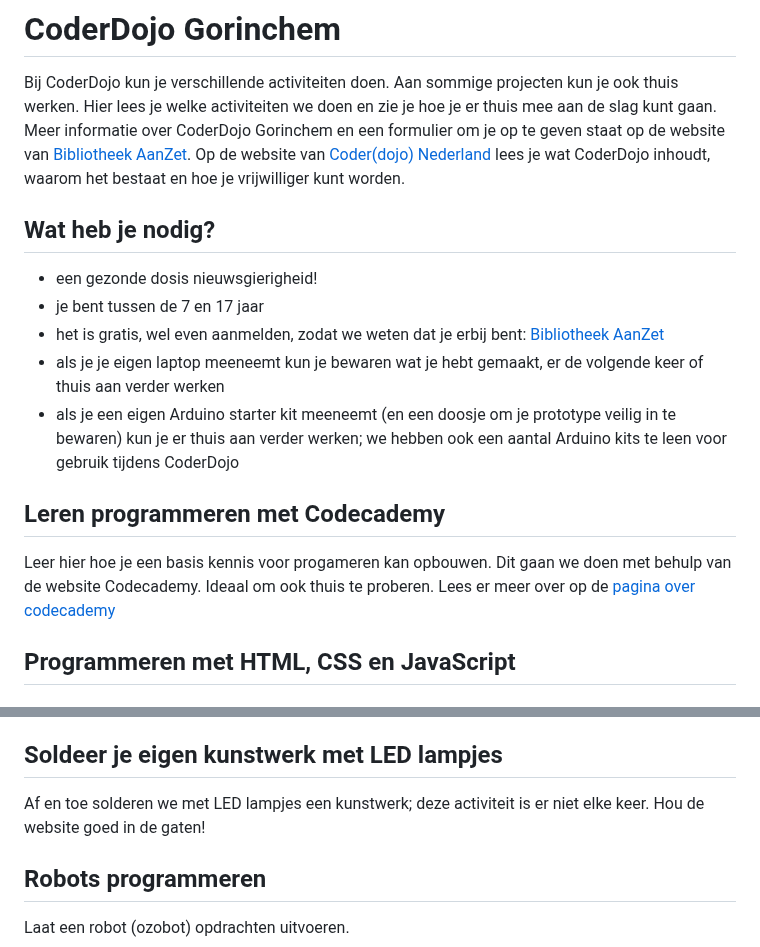
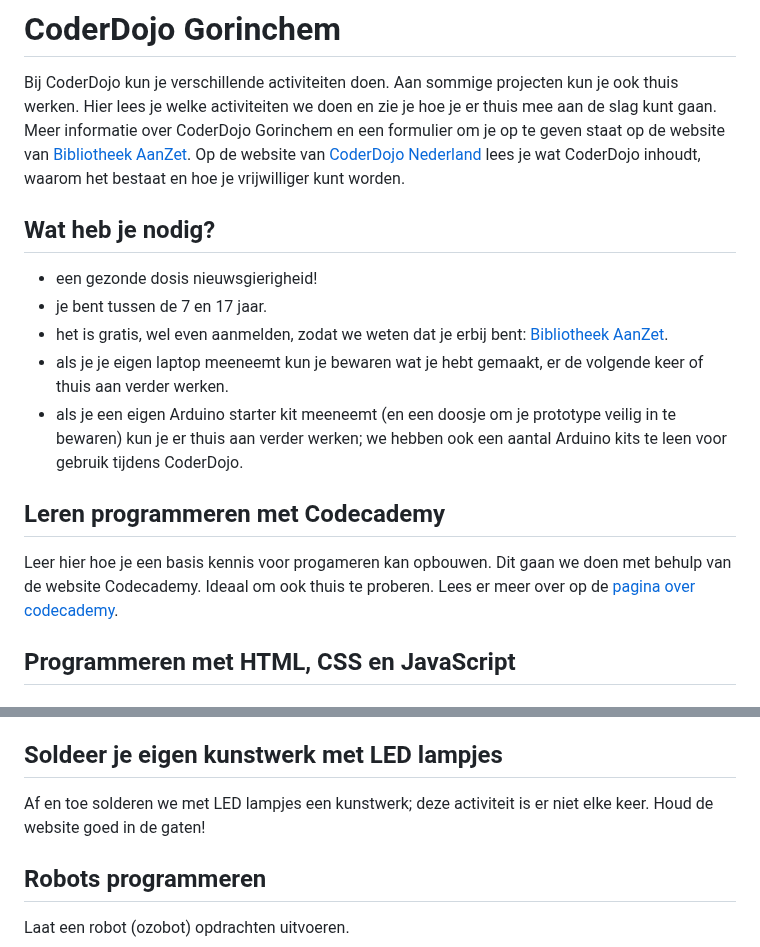
Before and after one commit to coderdojo-gorinchem/coderdojo-gorinchem.github.io, a Markdown page: src/index.md, 2 parts joined by grey strips. GitHub-like rendering.

Commit message:
Kleine tekstuele updates, typos, onbrekende punten, etc.

```diff
--- a/src/index.md
+++ b/src/index.md
@@ -6,19 +6,19 @@ Bij CoderDojo kunnen kinderen van 7 t/m 17 jaar leren programmeren. Dit wordt he
 
 Bij CoderDojo kun je verschillende activiteiten doen. Aan sommige projecten kun je ook thuis werken.
 Hier lees je welke activiteiten we doen en zie je hoe je er thuis mee aan de slag kunt gaan.
-Meer informatie over CoderDojo Gorinchem en een formulier om je op te geven staat op de website van [Bibliotheek AanZet](https://www.debibliotheekaanzet.nl/activiteiten/coderdojo). Op de website van [Coder(dojo) Nederland](https://coderdojo.nl) lees je wat CoderDojo inhoudt, waarom het bestaat en hoe je vrijwilliger kunt worden.
+Meer informatie over CoderDojo Gorinchem en een formulier om je op te geven staat op de website van [Bibliotheek AanZet](https://www.debibliotheekaanzet.nl/activiteiten/coderdojo). Op de website van [CoderDojo Nederland](https://coderdojo.nl) lees je wat CoderDojo inhoudt, waarom het bestaat en hoe je vrijwilliger kunt worden.
 
 ## Wat heb je nodig?
 
 - een gezonde dosis nieuwsgierigheid!
-- je bent tussen de 7 en 17 jaar
-- het is gratis, wel even aanmelden, zodat we weten dat je erbij bent: [Bibliotheek AanZet](https://www.debibliotheekaanzet.nl/activiteiten/coderdojo)
-- als je je eigen laptop meeneemt kun je bewaren wat je hebt gemaakt, er de volgende keer of thuis aan verder werken
-- als je een eigen Arduino starter kit meeneemt (en een doosje om je prototype veilig in te bewaren) kun je er thuis aan verder werken; we hebben ook een aantal Arduino kits te leen voor gebruik tijdens CoderDojo
+- je bent tussen de 7 en 17 jaar.
+- het is gratis, wel even aanmelden, zodat we weten dat je erbij bent: [Bibliotheek AanZet](https://www.debibliotheekaanzet.nl/activiteiten/coderdojo).
+- als je je eigen laptop meeneemt kun je bewaren wat je hebt gemaakt, er de volgende keer of thuis aan verder werken.
+- als je een eigen Arduino starter kit meeneemt (en een doosje om je prototype veilig in te bewaren) kun je er thuis aan verder werken; we hebben ook een aantal Arduino kits te leen voor gebruik tijdens CoderDojo.
 
 ## Leren programmeren met Codecademy
 
-Leer hier hoe je een basis kennis voor progameren kan opbouwen. Dit gaan we doen met behulp van de website Codecademy. Ideaal om ook thuis te proberen. Lees er meer over op de [pagina over codecademy](codecademy.md)
+Leer hier hoe je een basis kennis voor progameren kan opbouwen. Dit gaan we doen met behulp van de website Codecademy. Ideaal om ook thuis te proberen. Lees er meer over op de [pagina over codecademy](codecademy.md).
 
 ## Programmeren met HTML, CSS en JavaScript
 
@@ -51,7 +51,7 @@ Als jouw apparaatje een beweging waarneemt, zet het een lamp aan. Handig als je
 
 ## Soldeer je eigen kunstwerk met LED lampjes
 
-Af en toe solderen we met LED lampjes een kunstwerk; deze activiteit is er niet elke keer. Hou de website goed in de gaten!
+Af en toe solderen we met LED lampjes een kunstwerk; deze activiteit is er niet elke keer. Houd de website goed in de gaten!
 
 ## Robots programmeren
 
```
